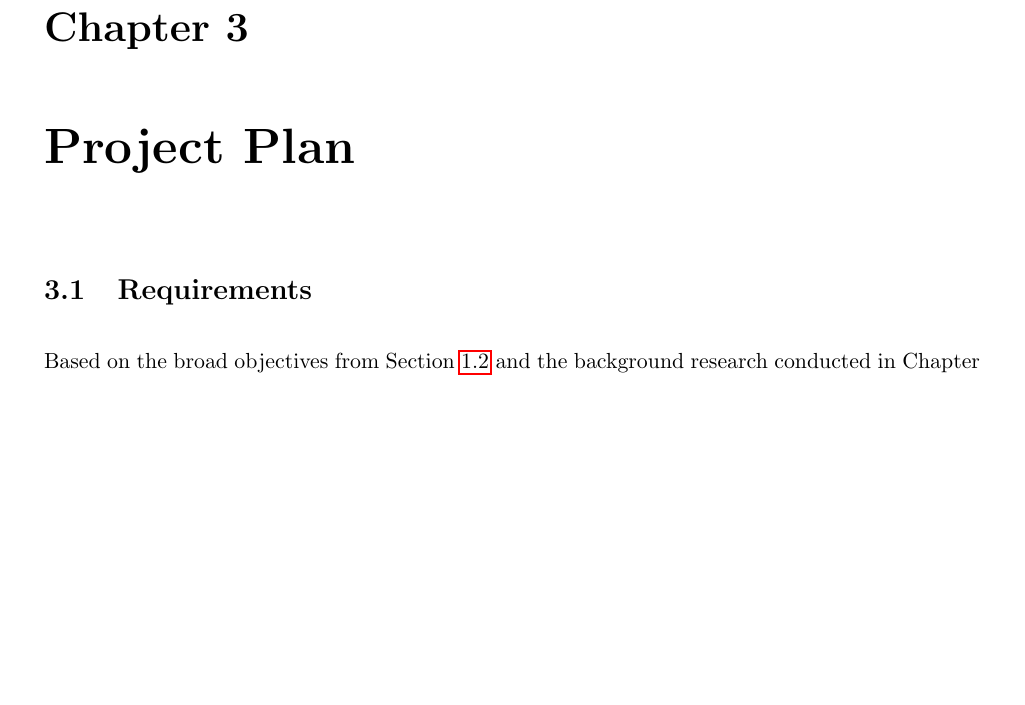
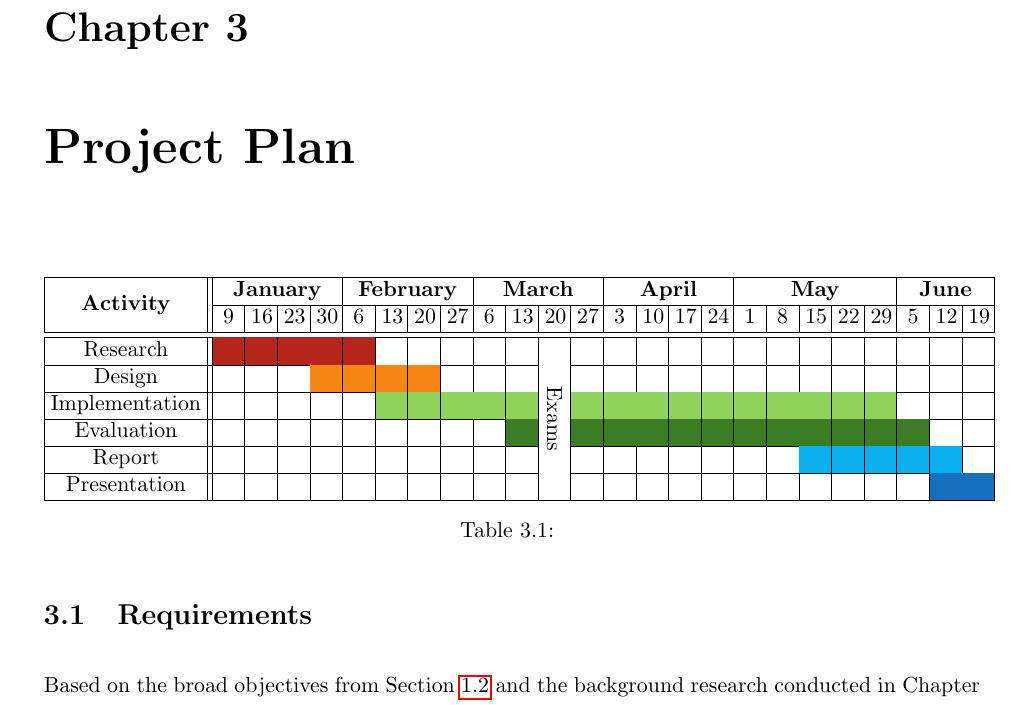
Before and after one commit to jonomuller/imperial-interim-report, a LaTeX thesis (main.tex, which reads sections/project_plan.tex): part of page 11 of 16, cut so that both start at the same text, the shorter picture padded with empty space. Compiled offline with pdfLaTeX.

Commit message:
Create project plan table Gantt chart style used with timeline flow

```diff
--- a/main.tex
+++ b/main.tex
@@ -8,6 +8,7 @@
 \usepackage{multirow}
 \usepackage{pifont}
 \usepackage{fancyhdr}
+\usepackage[table, dvipsnames]{xcolor}
 \usepackage{graphicx}
 \graphicspath{{images/}}
 
--- a/sections/project_plan.tex
+++ b/sections/project_plan.tex
@@ -3,6 +3,38 @@
 % gantt chart made in excel
 % overview one first, with design, implementation, exams, report writing and evaluation
 % more detailed one just focusing on implementation (what needs to be done when)
+
+\begin{table}[hbt]
+%  \hspace*{-1cm}
+  \centering
+  \begin{tabular}{|c|| *{24}{M{0.35cm}|}}
+    \hline
+    \multirow{2}{*}{\textbf{Activity}} & \multicolumn{4}{c|}{\textbf{January}} & \multicolumn{4}{c|}{\textbf{February}} & \multicolumn{4}{c|}{\textbf{March}} & \multicolumn{4}{c|}{\textbf{April}} & \multicolumn{5}{c|}{\textbf{May}} & \multicolumn{3}{c|}{\textbf{June}}\\
+    \cline{2-25}
+    & 9 & 16 & 23 & 30 & 6 & 13 & 20 & 27 & 6 & 13 & 20 & 27 & 3 & 10 & 17 & 24 & 1 & 8 & 15 & 22 & 29 & 5 & 12 & 19\\
+    \hline
+    \hline
+    Research & \cellcolor{BrickRed} & \cellcolor{BrickRed} & \cellcolor{BrickRed} & \cellcolor{BrickRed} & \cellcolor{BrickRed} & & & & & & \multirow{6}{*}{\rotatebox[origin=c]{270}{Exams}} & & & & & & & & & & & & &\\
+    \cline{1-11}
+    \cline{13-25}
+    Design & & & & \cellcolor{BurntOrange} & \cellcolor{BurntOrange} & \cellcolor{BurntOrange} & \cellcolor{BurntOrange} & & & & & & & & & & & & & & & & &\\
+    \cline{1-11}
+    \cline{13-25}
+    Implementation & & & & & & \cellcolor{YellowGreen} & \cellcolor{YellowGreen} & \cellcolor{YellowGreen} & \cellcolor{YellowGreen} & \cellcolor{YellowGreen} &  & \cellcolor{YellowGreen} & \cellcolor{YellowGreen} & \cellcolor{YellowGreen} & \cellcolor{YellowGreen} & \cellcolor{YellowGreen} & \cellcolor{YellowGreen} & \cellcolor{YellowGreen} & \cellcolor{YellowGreen} & \cellcolor{YellowGreen} & \cellcolor{YellowGreen} & & &\\
+    \cline{1-11}
+    \cline{13-25}
+    Evaluation & & & & & & & & & & \cellcolor{OliveGreen} &  & \cellcolor{OliveGreen} & \cellcolor{OliveGreen} & \cellcolor{OliveGreen} & \cellcolor{OliveGreen} & \cellcolor{OliveGreen} & \cellcolor{OliveGreen} & \cellcolor{OliveGreen} & \cellcolor{OliveGreen} & \cellcolor{OliveGreen} & \cellcolor{OliveGreen} & \cellcolor{OliveGreen} & &\\
+    \cline{1-11}
+    \cline{13-25}
+    Report & & & & & & & & & & & & & & & & & & & \cellcolor{ProcessBlue} & \cellcolor{ProcessBlue} & \cellcolor{ProcessBlue} & \cellcolor{ProcessBlue} & \cellcolor{ProcessBlue} &\\
+    \cline{1-11}
+    \cline{13-25}
+    Presentation & & & & & & & & & & & & & & & & & & & & & & & \cellcolor{RoyalBlue} & \cellcolor{RoyalBlue}\\
+    \hline
+  \end{tabular}
+  \caption{}
+\end{table}
+
 
 \section{Requirements} \label{section:requirements}
 
```
Also changed, not shown: main.tex (3 more changed lines).
